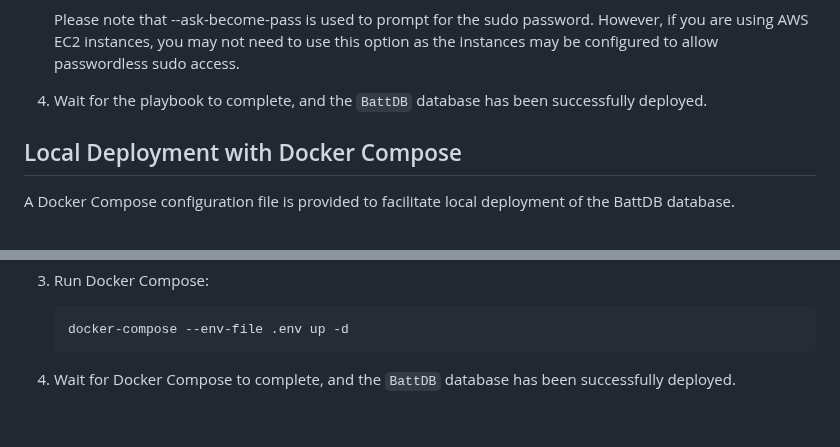
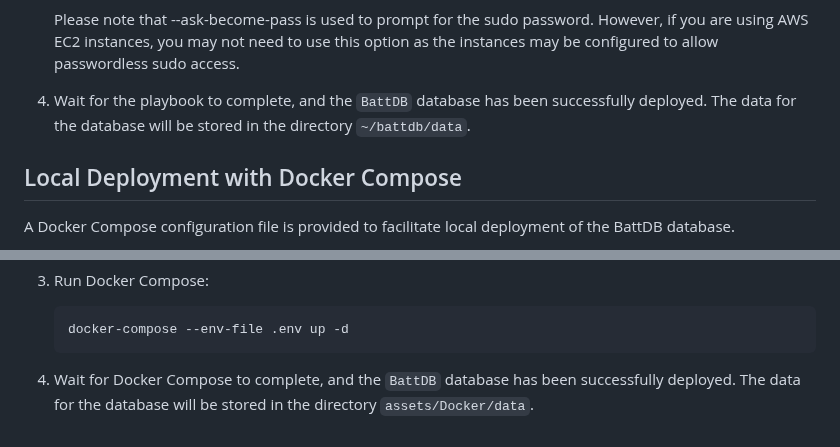
Before and after one commit to BattGenie/battdb, a Markdown page: README.md, 2 parts joined by grey strips. Rendered like a GitHub page.

Commit message:
add data folder desc in readme

````diff
--- a/README.md
+++ b/README.md
@@ -64,7 +64,7 @@ In order to use Ansible, you will need to have the following software installed
 
     Please note that --ask-become-pass is used to prompt for the sudo password. However, if you are using AWS EC2 instances, you may not need to use this option as the instances may be configured to allow passwordless sudo access.
 
-4. Wait for the playbook to complete, and the `BattDB` database has been successfully deployed.
+4. Wait for the playbook to complete, and the `BattDB` database has been successfully deployed. The data for the database will be stored in the directory `~/battdb/data`.
 
 ## Local Deployment with Docker Compose
 
@@ -98,4 +98,4 @@ In order to use Docker Compose, you will need to have the following software ins
     docker-compose --env-file .env up -d
     ```
 
-4. Wait for Docker Compose to complete, and the `BattDB` database has been successfully deployed.
+4. Wait for Docker Compose to complete, and the `BattDB` database has been successfully deployed. The data for the database will be stored in the directory `assets/Docker/data`.
````
